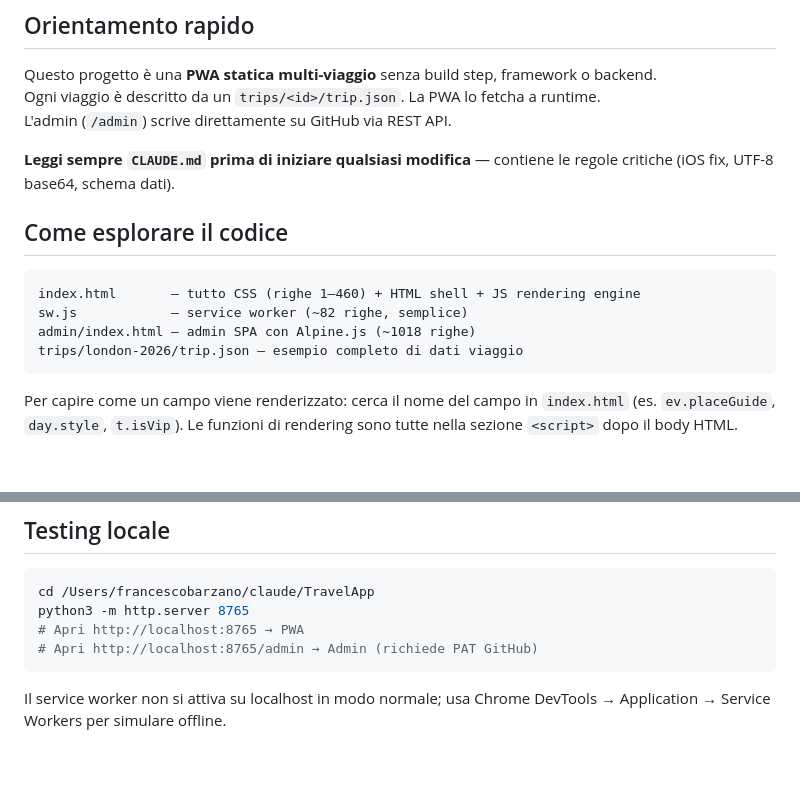
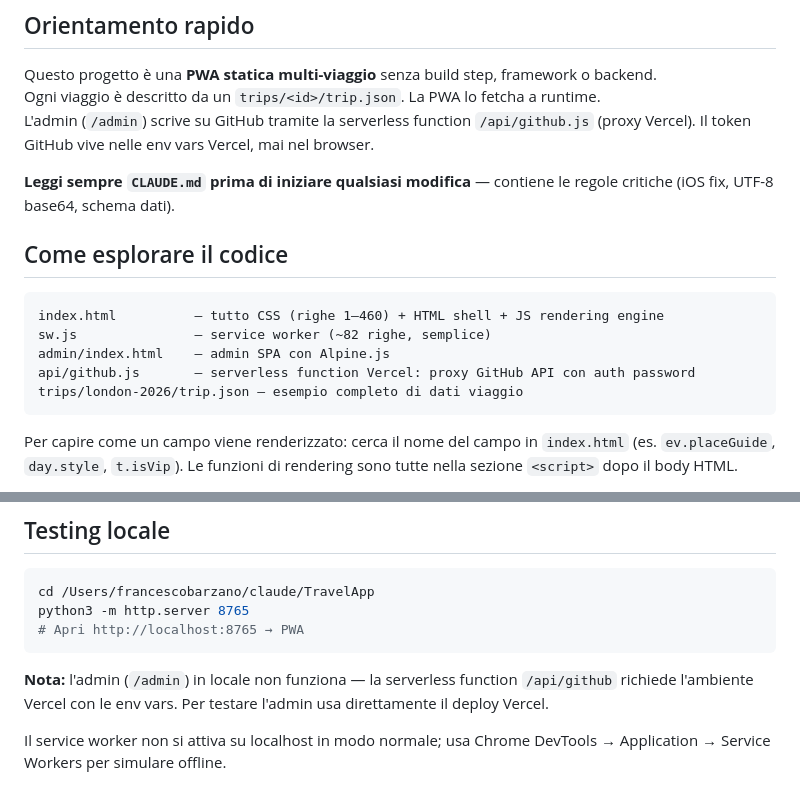
Before and after one commit to frabarz17/TravelApp, a Markdown page: AGENTS.md, 2 parts joined by grey strips. Rendered like a GitHub page; blank space fills up the shorter version.

````diff
--- a/AGENTS.md
+++ b/AGENTS.md
@@ -6,16 +6,17 @@ Linee guida operative per Claude Code (e altri agenti) che lavorano su questo re
 
 Questo progetto è una **PWA statica multi-viaggio** senza build step, framework o backend.
 Ogni viaggio è descritto da un `trips/<id>/trip.json`. La PWA lo fetcha a runtime.
-L'admin (`/admin`) scrive direttamente su GitHub via REST API.
+L'admin (`/admin`) scrive su GitHub tramite la serverless function `/api/github.js` (proxy Vercel). Il token GitHub vive nelle env vars Vercel, mai nel browser.
 
 **Leggi sempre `CLAUDE.md` prima di iniziare qualsiasi modifica** — contiene le regole critiche (iOS fix, UTF-8 base64, schema dati).
 
 ## Come esplorare il codice
 
 ```
-index.html       — tutto CSS (righe 1–460) + HTML shell + JS rendering engine
-sw.js            — service worker (~82 righe, semplice)
-admin/index.html — admin SPA con Alpine.js (~1018 righe)
+index.html          — tutto CSS (righe 1–460) + HTML shell + JS rendering engine
+sw.js               — service worker (~82 righe, semplice)
+admin/index.html    — admin SPA con Alpine.js
+api/github.js       — serverless function Vercel: proxy GitHub API con auth password
 trips/london-2026/trip.json — esempio completo di dati viaggio
 ```
 
@@ -62,8 +63,9 @@ git push
 cd /Users/francescobarzano/claude/TravelApp
 python3 -m http.server 8765
 # Apri http://localhost:8765 → PWA
-# Apri http://localhost:8765/admin → Admin (richiede PAT GitHub)
 ```
+
+**Nota:** l'admin (`/admin`) in locale non funziona — la serverless function `/api/github` richiede l'ambiente Vercel con le env vars. Per testare l'admin usa direttamente il deploy Vercel.
 
 Il service worker non si attiva su localhost in modo normale; usa Chrome DevTools → Application → Service Workers per simulare offline.
 
````
Also changed, not shown: CLAUDE.md (+12 -5 lines), README.md (+17 -9 lines).
